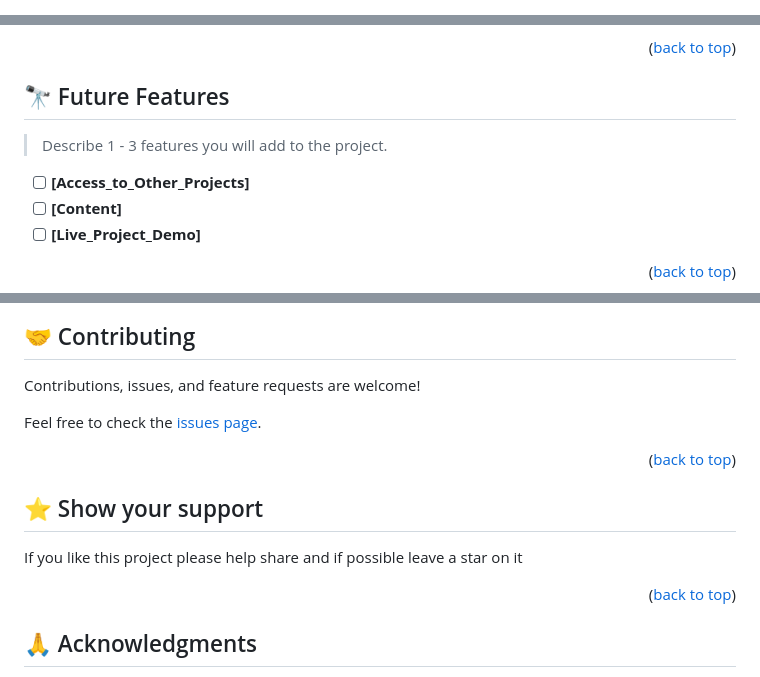
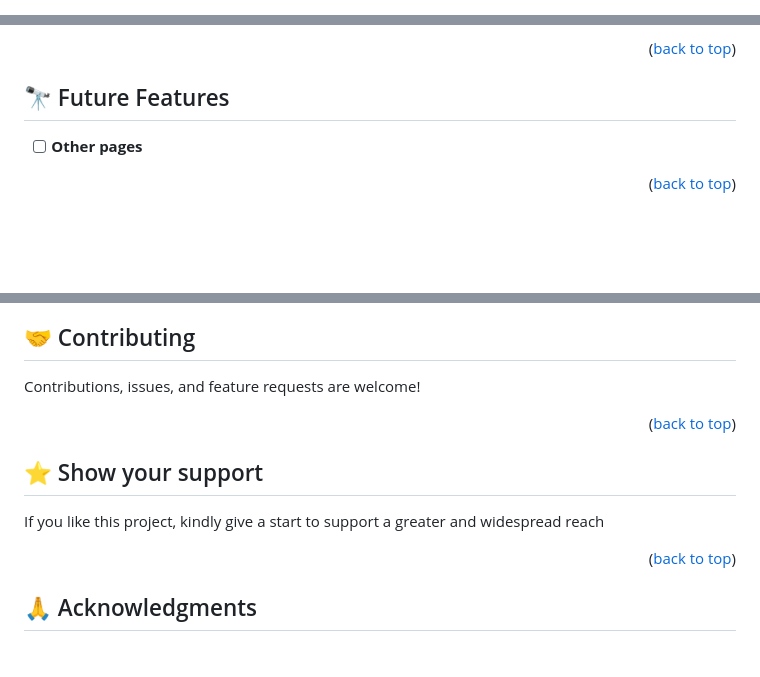
Before and after one commit to danutibe07/capstone-IOT, a Markdown page: README.md, 3 parts joined by grey strips. Rendered like a GitHub page; blank space fills up the shorter version.

```diff
--- a/README.md
+++ b/README.md
@@ -1,6 +1,4 @@
 <a name="readme-top"></a>
 
-<!--
-HOW TO USE:
-This is an example of how you may give instructions on setting up your project locally.
+<div align="center">
 
@@ -159,11 +114,8 @@ Example command:
 
 ## 🔭 Future Features <a name="future-features"></a>
 
-> Describe 1 - 3 features you will add to the project.
 
-- [ ] **[Access_to_Other_Projects]**
-- [ ] **[Content]**
-- [ ] **[Live_Project_Demo]**
+- [ ] **Other pages**
 
 <p align="right">(<a href="#readme-top">back to top</a>)</p>
 
@@ -173,7 +124,6 @@ Example command:
 
 Contributions, issues, and feature requests are welcome!
 
-Feel free to check the [issues page](../../issues/).
 
 <p align="right">(<a href="#readme-top">back to top</a>)</p>
 
@@ -181,9 +131,7 @@ Feel free to check the [issues page](../../issues/).
 
 ## ⭐️ Show your support <a name="support"></a>
 
-<!-- > Write a message to encourage readers to support your project -->
-
-If you like this project please help share and if possible leave a star on it
+If you like this project, kindly give a start to support a greater and widespread reach
 
 <p align="right">(<a href="#readme-top">back to top</a>)</p>
 
```
Also changed, not shown: other parts of README.md (+53 -112 lines).
